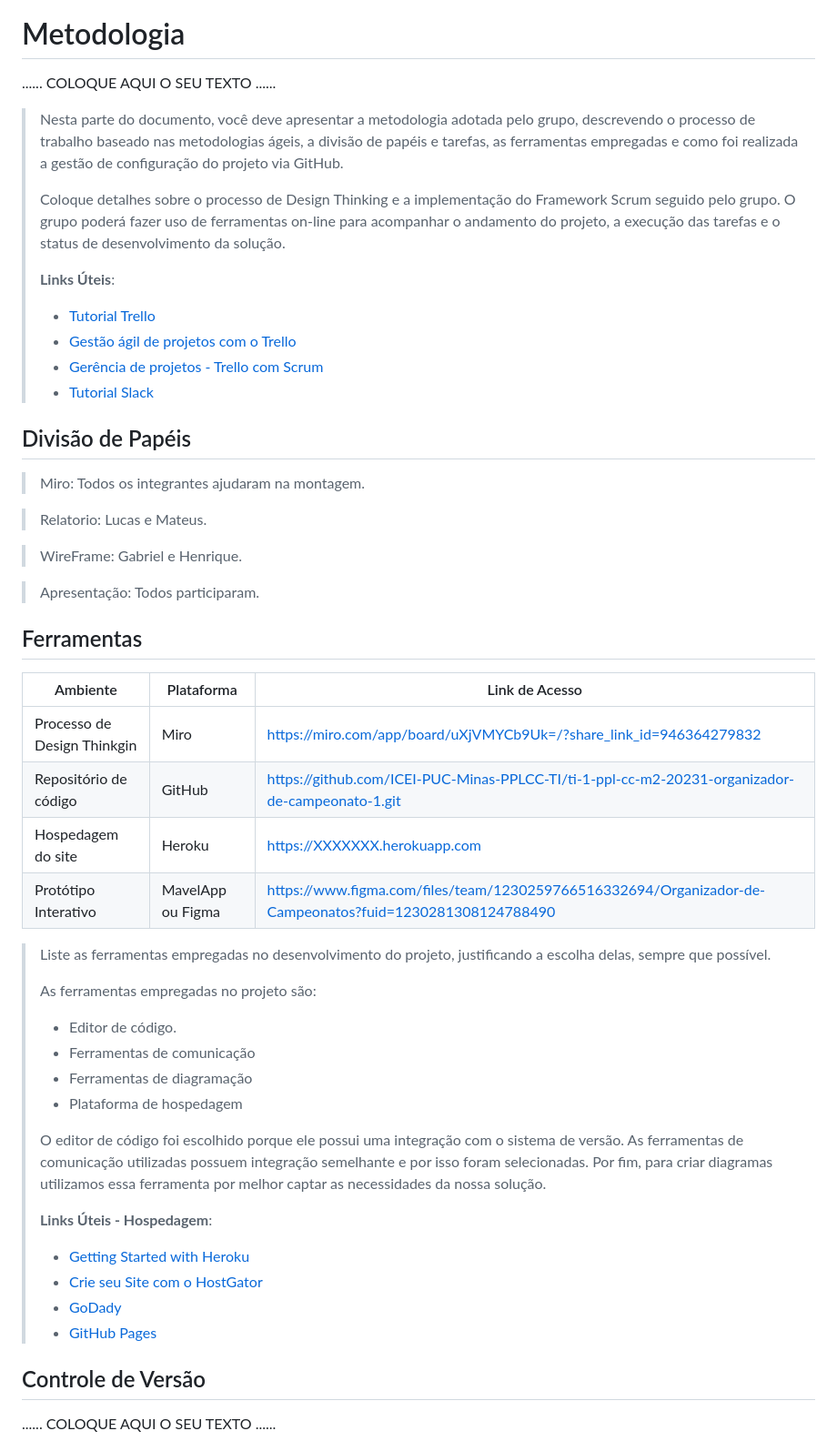
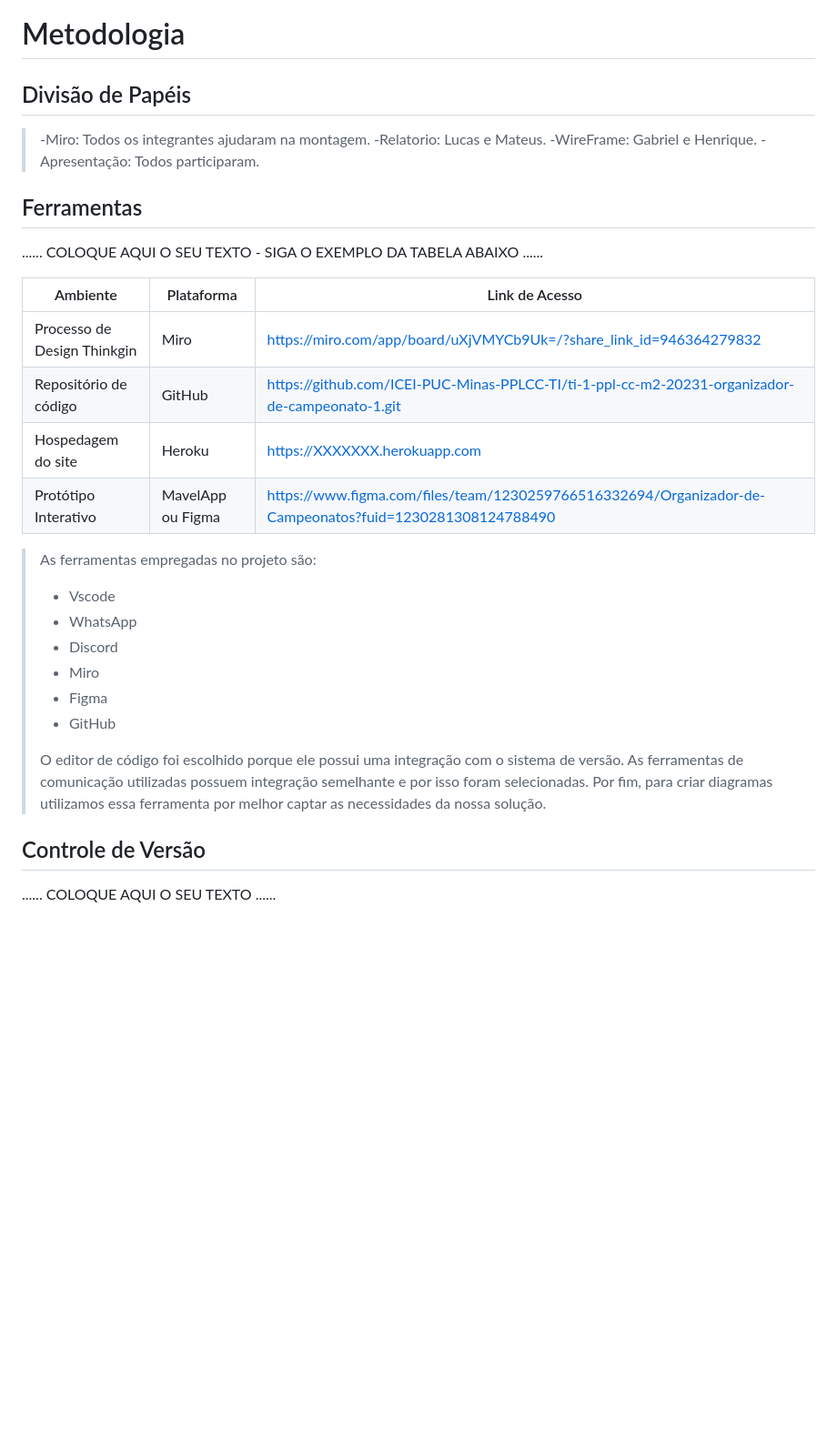
Before and after one commit to ICEI-PUC-Minas-PPLCC-TI/ti-1-ppl-cc-m2-20231-organizador-de-campeonato-1, a Markdown page: docs/relatorio/Relatorio Tecnico - TEMPLATE.md, the part around the change. Shown at 91% size. Drawn GitHub-style; blank space fills up the shorter version.

```diff
--- a/docs/relatorio/Relatorio Tecnico - TEMPLATE.md
+++ b/docs/relatorio/Relatorio Tecnico - TEMPLATE.md
@@ -188,36 +188,17 @@ O projeto está restrito pelos itens apresentados na tabela a seguir.
 
 # Metodologia
 
-......  COLOQUE AQUI O SEU TEXTO ......
-
-> Nesta parte do documento, você deve apresentar a metodologia
-> adotada pelo grupo, descrevendo o processo de trabalho baseado nas metodologias ágeis,
-> a divisão de papéis e tarefas, as ferramentas empregadas e como foi realizada a
-> gestão de configuração do projeto via GitHub.
->
-> Coloque detalhes sobre o processo de Design Thinking e a implementação do Framework Scrum seguido
-> pelo grupo. O grupo poderá fazer uso de ferramentas on-line para acompanhar
-> o andamento do projeto, a execução das tarefas e o status de desenvolvimento
-> da solução.
->
-> **Links Úteis**:
-> - [Tutorial Trello](https://trello.com/b/8AygzjUA/tutorial-trello)
-> - [Gestão ágil de projetos com o Trello](https://www.youtube.com/watch?v=1o9BOMAKBRE)
-> - [Gerência de projetos - Trello com Scrum](https://www.youtube.com/watch?v=DHLA8X_ujwo)
-> - [Tutorial Slack](https://slack.com/intl/en-br/)
-
 ## Divisão de Papéis
 
-> Miro: Todos os integrantes ajudaram na montagem.
-
-> Relatorio: Lucas e Mateus.
-
-> WireFrame: Gabriel e Henrique.
-
-> Apresentação: Todos participaram.
+> -Miro: Todos os integrantes ajudaram na montagem.
+> -Relatorio: Lucas e Mateus.
+> -WireFrame: Gabriel e Henrique.
+> -Apresentação: Todos participaram.
 
 
 ## Ferramentas
+
+......  COLOQUE AQUI O SEU TEXTO - SIGA O EXEMPLO DA TABELA ABAIXO  ......
 
 | Ambiente  | Plataforma              |Link de Acesso |
 |-----------|-------------------------|---------------|
@@ -226,28 +207,20 @@ O projeto está restrito pelos itens apresentados na tabela a seguir.
 |Hospedagem do site | Heroku |  https://XXXXXXX.herokuapp.com |
 |Protótipo Interativo | MavelApp ou Figma | https://www.figma.com/files/team/1230259766516332694/Organizador-de-Campeonatos?fuid=1230281308124788490 |
 
->
-> Liste as ferramentas empregadas no desenvolvimento do
-> projeto, justificando a escolha delas, sempre que possível.
->
 > As ferramentas empregadas no projeto são:
 >
-> - Editor de código.
-> - Ferramentas de comunicação
-> - Ferramentas de diagramação
-> - Plataforma de hospedagem
+> - Vscode
+> - WhatsApp
+> - Discord
+> - Miro
+> - Figma
+> - GitHub
 >
 > O editor de código foi escolhido porque ele possui uma integração com o
 > sistema de versão. As ferramentas de comunicação utilizadas possuem
 > integração semelhante e por isso foram selecionadas. Por fim, para criar
 > diagramas utilizamos essa ferramenta por melhor captar as
 > necessidades da nossa solução.
->
-> **Links Úteis - Hospedagem**:
-> - [Getting Started with Heroku](https://devcenter.heroku.com/start)
-> - [Crie seu Site com o HostGator](https://www.hostgator.com.br/como-publicar-seu-site)
-> - [GoDady](https://br.godaddy.com/how-to)
-> - [GitHub Pages](https://pages.github.com/)
 
 ## Controle de Versão
 
```
